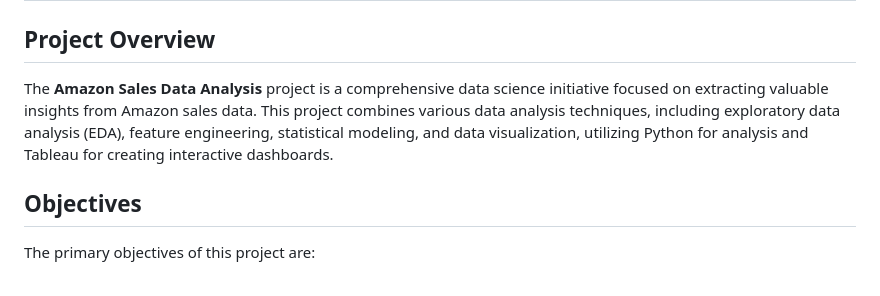
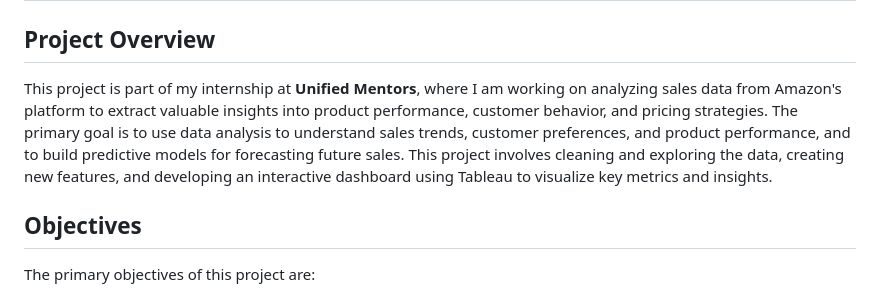
Before and after one commit to carinadesouza/Analyzing-Amazon-Sales-data-Project, a Markdown page: README.md, the part around the change. GitHub-like rendering.

```diff
--- a/README.md
+++ b/README.md
@@ -2,7 +2,7 @@
 
 ## Project Overview
 
-The **Amazon Sales Data Analysis** project is a comprehensive data science initiative focused on extracting valuable insights from Amazon sales data. This project combines various data analysis techniques, including exploratory data analysis (EDA), feature engineering, statistical modeling, and data visualization, utilizing Python for analysis and Tableau for creating interactive dashboards.
+This project is part of my internship at **Unified Mentors**, where I am working on analyzing sales data from Amazon's platform to extract valuable insights into product performance, customer behavior, and pricing strategies. The primary goal is to use data analysis to understand sales trends, customer preferences, and product performance, and to build predictive models for forecasting future sales. This project involves cleaning and exploring the data, creating new features, and developing an interactive dashboard using Tableau to visualize key metrics and insights.
 
 ## Objectives
 
```
